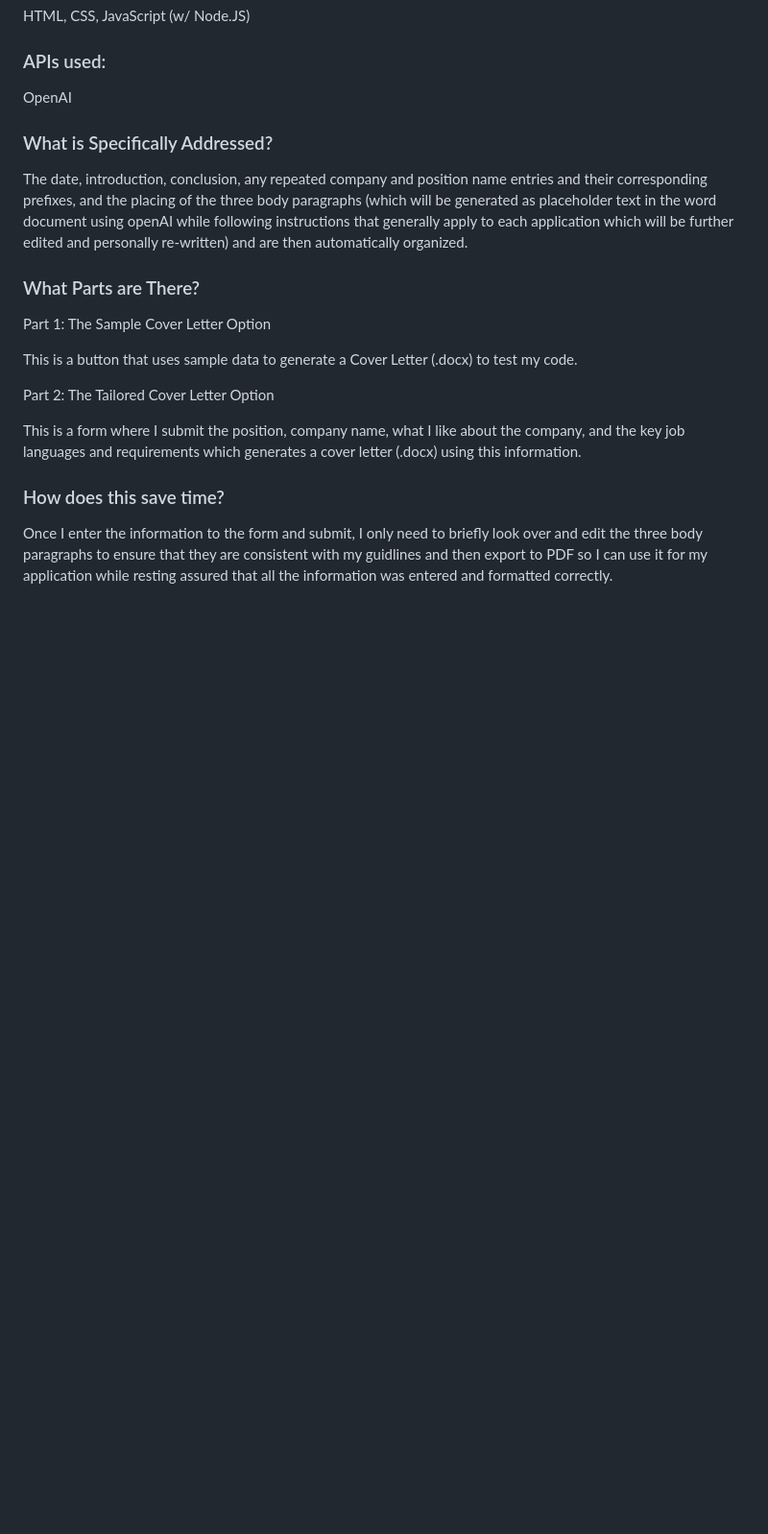
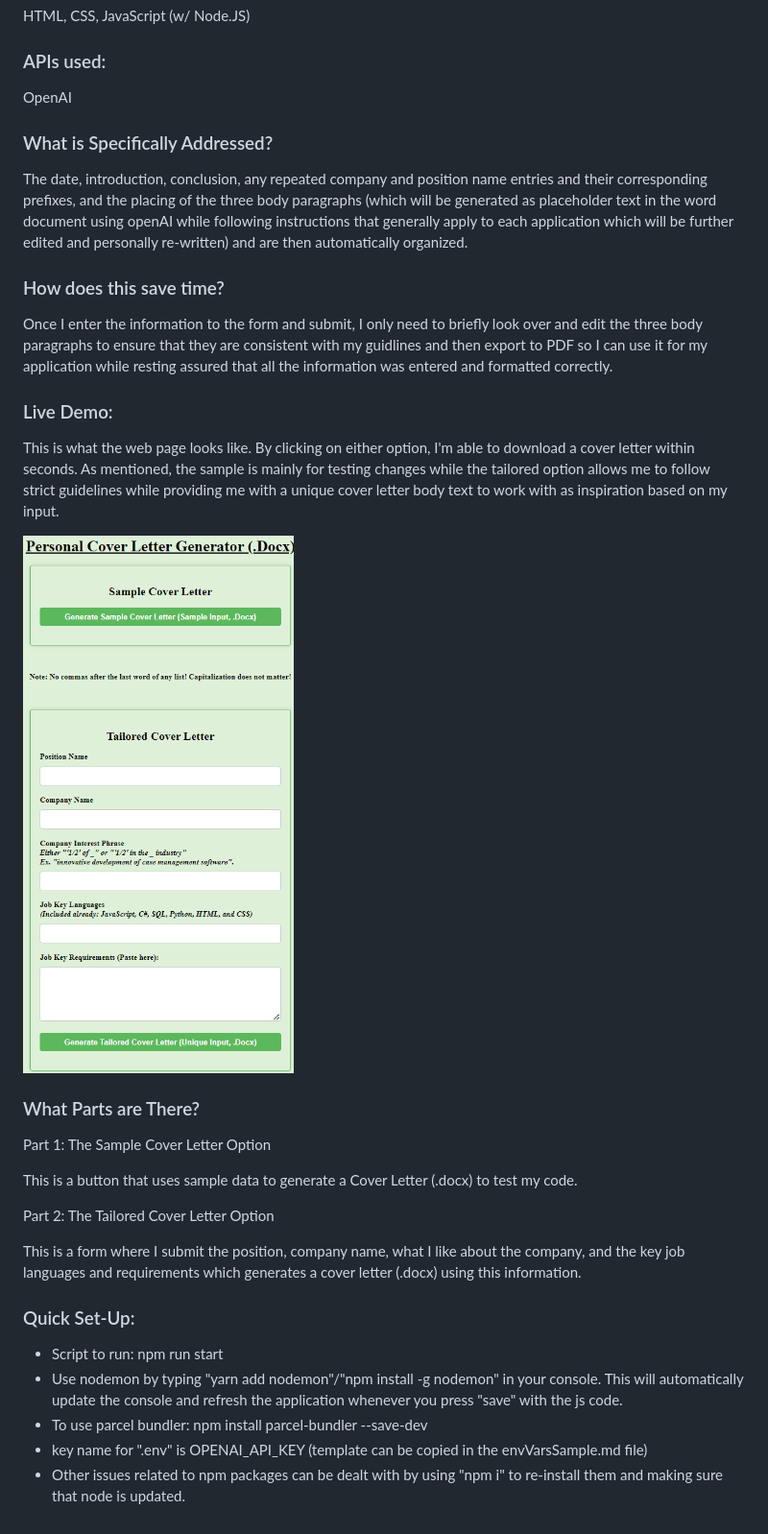
Before and after one commit to mtemkit/Personal-Cover-Letter-Generator, a Markdown page: README.md, the part around the change. Shown: that part at 96% size. GitHub-like rendering; pictures changed too: images/generator_site_demo.png (added); blank space fills up the shorter version.

Commit message:
updating demo and removing extra comments

```diff
--- a/README.md
+++ b/README.md
@@ -16,6 +16,18 @@ OpenAI
 
 The date, introduction, conclusion, any repeated company and position name entries and their corresponding prefixes, and the placing of the three body paragraphs (which will be generated as placeholder text in the word document using openAI while following instructions that generally apply to each application which will be further edited and personally re-written) and are then automatically organized.
 
+### How does this save time?
+
+Once I enter the information to the form and submit, I only need to briefly look over and edit the three body paragraphs to ensure that they are consistent with my guidlines and then export to PDF so I can use it for my application while resting assured that all the information was entered and formatted correctly.
+
+### Live Demo:
+
+This is what the web page looks like. By clicking on either option, I'm able to download a cover letter within seconds. As mentioned, the sample is mainly for testing changes while the tailored option allows me to follow strict guidelines while providing me with a unique cover letter body text to work with as inspiration based on my input.
+
+<p align="left">
+  <img src="images/generator_site_demo.png" width="1000" height="1500" title="Cover Letter Generator Page">
+</p>
+
 ### What Parts are There?
 
 Part 1: The Sample Cover Letter Option
@@ -26,6 +38,10 @@ Part 2: The Tailored Cover Letter Option
 
 This is a form where I submit the position, company name, what I like about the company, and the key job languages and requirements which generates a cover letter (.docx) using this information.
 
-### How does this save time?
+### Quick Set-Up:
 
-Once I enter the information to the form and submit, I only need to briefly look over and edit the three body paragraphs to ensure that they are consistent with my guidlines and then export to PDF so I can use it for my application while resting assured that all the information was entered and formatted correctly.
+- Script to run: npm run start
+- Use nodemon by typing "yarn add nodemon"/"npm install -g nodemon" in your console. This will automatically update the console and refresh the application whenever you press "save" with the js code.
+- To use parcel bundler: npm install parcel-bundler --save-dev
+- key name for ".env" is OPENAI_API_KEY (template can be copied in the envVarsSample.md file)
+- Other issues related to npm packages can be dealt with by using "npm i" to re-install them and making sure that node is updated.
```
Also changed, not shown: 2 other files.
